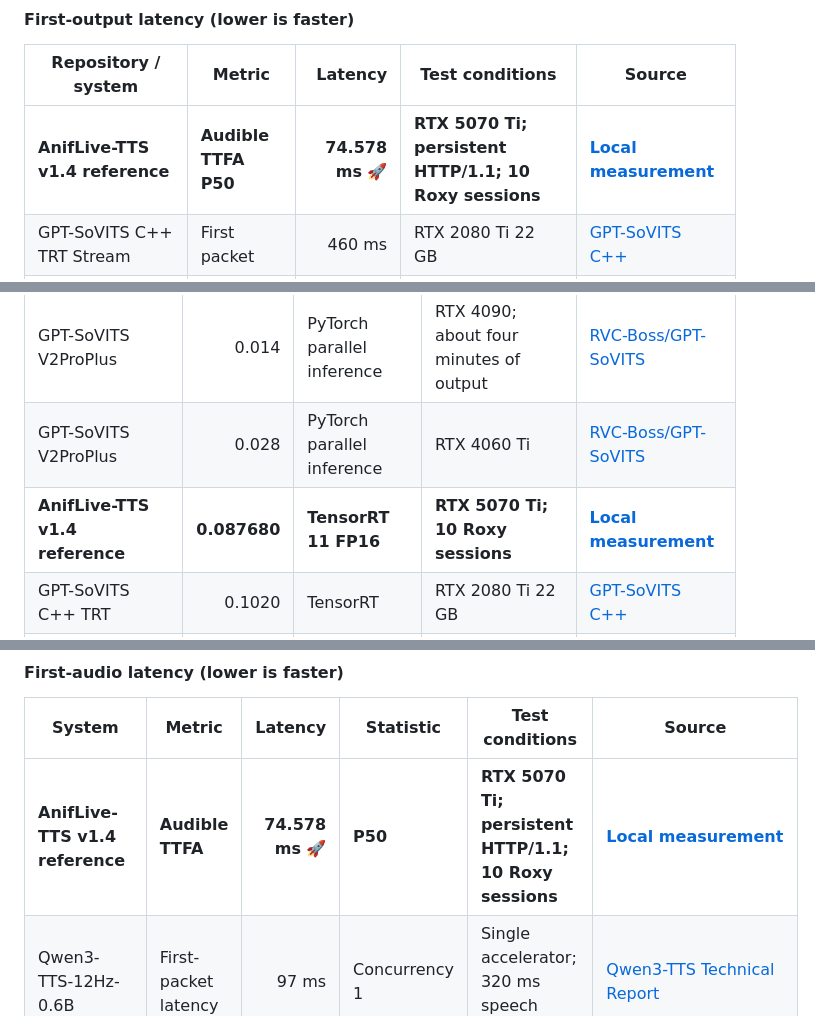
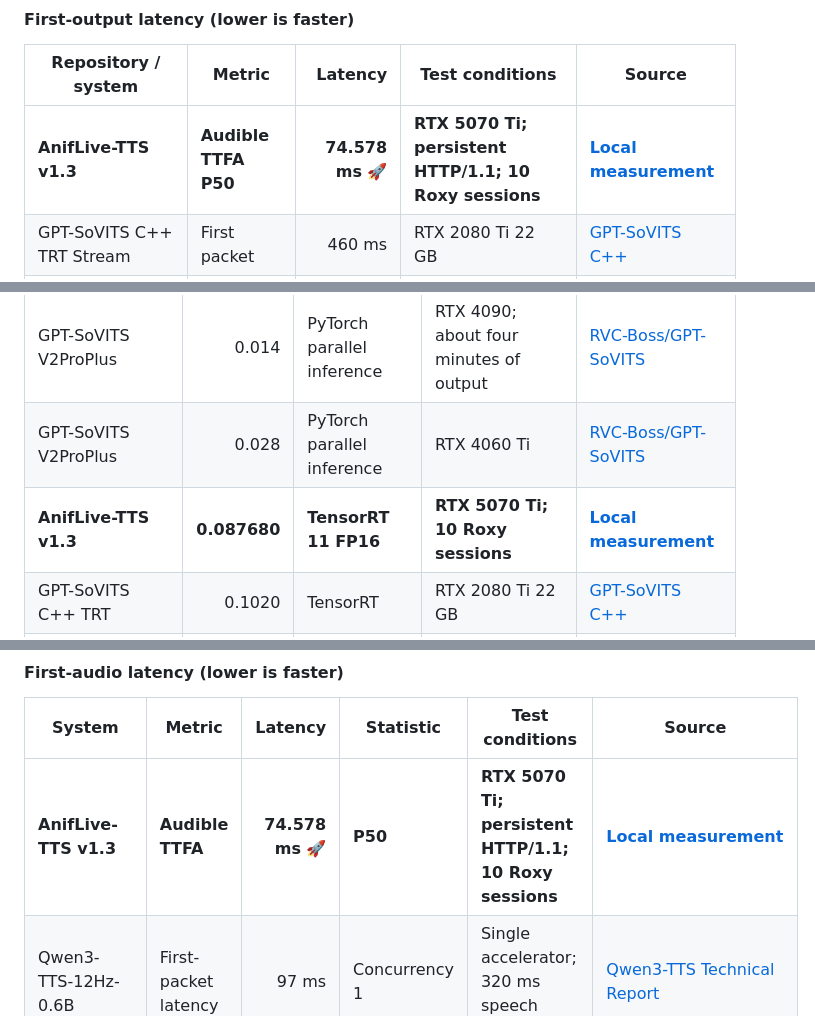
Before and after one commit to Hiruynk/AnifLive-TTS, a Markdown page: README.md, 3 parts joined by grey strips. GitHub-like rendering.

```diff
--- a/README.md
+++ b/README.md
@@ -104,7 +104,7 @@ Defaults are 10 sessions per model, 10 warm-up requests per session, 100 complet
 
 | Repository / system | Metric | Latency | Test conditions | Source |
 |---|---|---:|---|---|
-| **AnifLive-TTS v1.4 reference** | **Audible TTFA P50** | **74.578 ms** 🚀 | **RTX 5070 Ti; persistent HTTP/1.1; 10 Roxy sessions** | **[Local measurement](benchmarks/README_BENCHMARK_SUMMARY.json)** |
+| **AnifLive-TTS v1.3** | **Audible TTFA P50** | **74.578 ms** 🚀 | **RTX 5070 Ti; persistent HTTP/1.1; 10 Roxy sessions** | **[Local measurement](benchmarks/README_BENCHMARK_SUMMARY.json)** |
 | GPT-SoVITS C++ TRT Stream | First packet | 460 ms | RTX 2080 Ti 22 GB | [GPT-SoVITS C++](https://github.com/GPT-SoVITS-Devel/GPT-SoVITS-cpp#-performance-benchmarks) |
 | GPT-SoVITS Minimal Inference ONNX Stream | First token | 1,000 ms | RTX 2080 Ti 22 GB; FP16 | [Minimal Inference](https://github.com/GPT-SoVITS-Devel/GPT-SoVITS_minimal_inference#-performance-benchmarks) |
 | GPT-SoVITS Minimal Inference TRT fitted | First token | 2,022 ms | RTX 2080 Ti 22 GB; FP16 | [Minimal Inference](https://github.com/GPT-SoVITS-Devel/GPT-SoVITS_minimal_inference#-performance-benchmarks) |
@@ -115,7 +115,7 @@ Defaults are 10 sessions per model, 10 warm-up requests per session, 100 complet
 |---|---:|---|---|---|
 | GPT-SoVITS V2ProPlus | 0.014 | PyTorch parallel inference | RTX 4090; about four minutes of output | [RVC-Boss/GPT-SoVITS](https://github.com/RVC-Boss/GPT-SoVITS#features) |
 | GPT-SoVITS V2ProPlus | 0.028 | PyTorch parallel inference | RTX 4060 Ti | [RVC-Boss/GPT-SoVITS](https://github.com/RVC-Boss/GPT-SoVITS#features) |
-| **AnifLive-TTS v1.4 reference** | **0.087680** | **TensorRT 11 FP16** | **RTX 5070 Ti; 10 Roxy sessions** | **[Local measurement](benchmarks/README_BENCHMARK_SUMMARY.json)** |
+| **AnifLive-TTS v1.3** | **0.087680** | **TensorRT 11 FP16** | **RTX 5070 Ti; 10 Roxy sessions** | **[Local measurement](benchmarks/README_BENCHMARK_SUMMARY.json)** |
 | GPT-SoVITS C++ TRT | 0.1020 | TensorRT | RTX 2080 Ti 22 GB | [GPT-SoVITS C++](https://github.com/GPT-SoVITS-Devel/GPT-SoVITS-cpp#-performance-benchmarks) |
 | GPT-SoVITS Minimal Inference TRT fitted | 0.2096 | TensorRT fitted | RTX 2080 Ti 22 GB; FP16 | [Minimal Inference](https://github.com/GPT-SoVITS-Devel/GPT-SoVITS_minimal_inference#-performance-benchmarks) |
 
@@ -127,7 +127,7 @@ This is not a controlled benchmark. Except for AnifLive-TTS, every value is repo
 
 | System | Metric | Latency | Statistic | Test conditions | Source |
 |---|---|---:|---|---|---|
-| **AnifLive-TTS v1.4 reference** | **Audible TTFA** | **74.578 ms** 🚀 | **P50** | **RTX 5070 Ti; persistent HTTP/1.1; 10 Roxy sessions** | **[Local measurement](benchmarks/README_BENCHMARK_SUMMARY.json)** |
+| **AnifLive-TTS v1.3** | **Audible TTFA** | **74.578 ms** 🚀 | **P50** | **RTX 5070 Ti; persistent HTTP/1.1; 10 Roxy sessions** | **[Local measurement](benchmarks/README_BENCHMARK_SUMMARY.json)** |
 | Qwen3-TTS-12Hz-0.6B | First-packet latency | 97 ms | Concurrency 1 | Single accelerator; 320 ms speech packet | [Qwen3-TTS Technical Report](https://arxiv.org/abs/2601.15621) |
 | Fish Audio S2 | TTFA | About 100 ms | Project-published value | H200; single GPU | [Fish Audio S2](https://github.com/fishaudio/fish-speech#performance) |
 | Chatterbox-Flash (D=32, α=0.75) | TTFP | 103 ms | Concurrency 1; 50 utterances | H100 | [Chatterbox-Flash paper](https://arxiv.org/abs/2605.30748) |
```
Also changed, not shown: other parts of README.md (+24 -16 lines), README_ZH_CN.md (+26 -18 lines), README_ZH_HK.md (+26 -18 lines).
